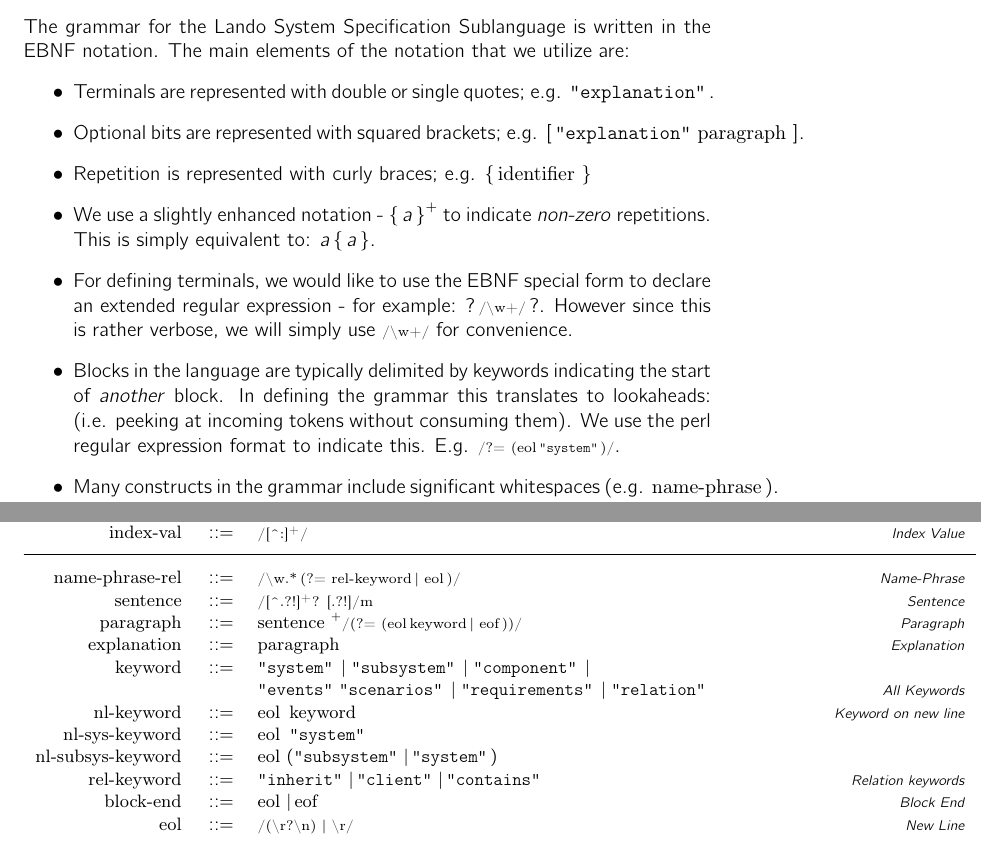
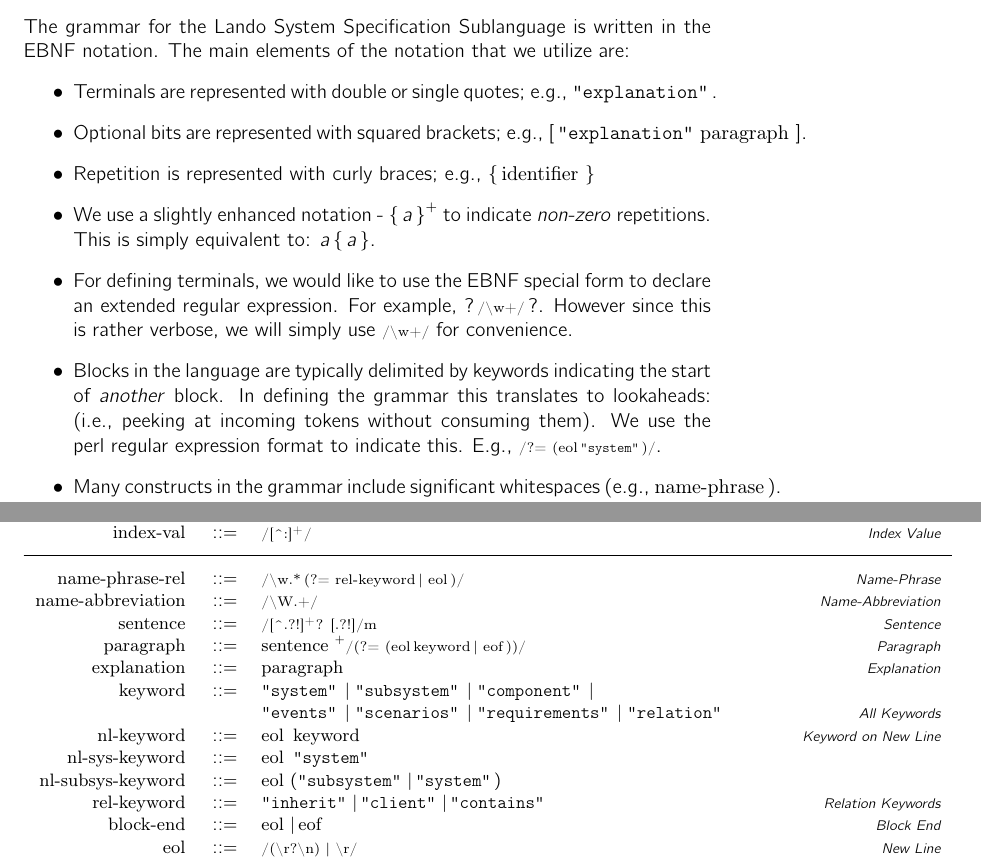
Before and after one commit to GaloisInc/BESSPIN-Lando, a LaTeX document (docs/system-spec-sublang/grammar.tex, which reads docs/system-spec-sublang/macros.tex): two parts of pages 1 and 2 of 3 before the commit and two parts of pages 1 and 3 of 3 after it, joined at a grey line, cut so that both start at the same text. Compiled offline with pdfLaTeX.

Commit message:
Reviewed Lando grammar spec.
Added name-abbreviation rule and its use in subsystem and component
rules.
Removed Windows line endings.

```diff
--- a/docs/system-spec-sublang/grammar.tex
+++ b/docs/system-spec-sublang/grammar.tex
@@ -10,12 +10,28 @@
 
 \section{Notation}
 
-The grammar for the Lando System Specification Sublanguage is written in the EBNF notation. The main elements of the notation that we utilize are:
+The grammar for the Lando System Specification Sublanguage is written
+in the EBNF notation. The main elements of the notation that we
+utilize are:
 \begin{itemize}
-  \item Terminals are represented with double or single quotes; e.g. $\gtkw{explanation}$.
-  \item Optional bits are represented with squared brackets; e.g. $\gopt{\gtkw{explanation} \gnparagraph}$.
-  \item Repetition is represented with curly braces; e.g. $\glist{\gnident}$
-  \item We use a slightly enhanced notation - $\glistnonempty{a}$ to indicate \emph{non-zero} repetitions. This is simply equivalent to: $a \glist{a}$.
-  \item For defining terminals, we would like to use the EBNF special form to declare an extended regular expression - for example: $\gtregexfull{\textbackslash w\\+}$. However since this is rather verbose, we will simply use $\gtregex{\textrm{\textbackslash w\\+}}$ for convenience.
-  \item Blocks in the language are typically delimited by keywords indicating the start of \emph{another} block. In defining the grammar this translates to lookaheads: (i.e. peeking at incoming tokens without consuming them). We use the perl regular expression format to indicate this. E.g. $\gtregex{?= (\gnnl \gtkw{system})}$.
-  \item Many constructs in the grammar include significant whitespaces (e.g. $\gnnamephrase$). However note that we only consider \emph{internal} whitespaces to be significant. For example, a index entry ``Email Address : foo <foo@example.com> '' is interpreted as the mapping - ``Email Address'' $\mapsto$ ``foo <foo@example.com>'' and not ``Email Address '' $\mapsto$ ``foo <foo@example.com> ''
+\item Terminals are represented with double or single quotes;
+  e.g., $\gtkw{explanation}$.
+\item Optional bits are represented with squared brackets;
+  e.g., $\gopt{\gtkw{explanation} \gnparagraph}$.
+\item Repetition is represented with curly braces;
+  e.g., $\glist{\gnident}$
+\item We use a slightly enhanced notation - $\glistnonempty{a}$ to
+  indicate \emph{non-zero} repetitions. This is simply equivalent to:
+  $a \glist{a}$.
+\item For defining terminals, we would like to use the EBNF special
+  form to declare an extended regular expression. For example,
+  $\gtregexfull{\textbackslash w\\+}$. However since this is rather
+  verbose, we will simply use $\gtregex{\textrm{\textbackslash w\\+}}$
+  for convenience.
+\item Blocks in the language are typically delimited by keywords
+  indicating the start of \emph{another} block. In defining the
+  grammar this translates to lookaheads: (i.e., peeking at incoming
+  tokens without consuming them). We use the perl regular expression
+  format to indicate this. E.g., $\gtregex{?= (\gnnl \gtkw{system})}$.
+\item Many constructs in the grammar include significant whitespaces
+  (e.g., $\gnnamephrase$). However note that we only consider
@@ -152,23 +170,25 @@ The grammar for the Lando System Specification Sublanguage is written in the EBN
     \gtregex{[\text{\textasciicircum:}]\txss{+}}
   }{Index Value}
 
-
   \gline
 
   \grule{\gnnamephraserel}{
     \gtregex{\textbackslash{}w.*\,(?= \gnrelkeyword | \gnnl)}
   }{Name-Phrase}
+  \grule{\gnnameabbrev}{
+    \gtregex{\textbackslash{}W.+}
+  }{Name-Abbreviation}
   \grule{\gnsentence}{\gtregex[m]{[\text{\textasciicircum}.?!]\txss{+}? [.?!]}}{Sentence}
   \grule{\gnparagraph}{\gnsentence^+ \gtregex{(?= (\gnnl \gnkeyword | \gneof))}}{Paragraph}
   \grule{\gnexplanation}{\gnparagraph}{Explanation}
   \grule{\gnkeyword}{
     \gtkw{system} \gor \gtkw{subsystem} \gor \gtkw{component} \gor \gcont
-    \gtkw{events} \gtkw{scenarios} \gor \gtkw{requirements} \gor \gtkw{relation}
+    \gtkw{events} \gor \gtkw{scenarios} \gor \gtkw{requirements} \gor \gtkw{relation}
   }{All\ Keywords}
-  \grule{\gnnlkeyword}{\gnnl \, \gnkeyword}{Keyword on new line}
+  \grule{\gnnlkeyword}{\gnnl \, \gnkeyword}{Keyword on New Line}
   \grule{\gnnlsystemkeyword}{\gnnl \, \gtkw{system}}{}
   \grule{\gnnlsubsystemkeyword}{\gnnl \, (\gtkw{subsystem} | \gtkw{system})}{}
-  \grule{\gnrelkeyword}{\gtkw{inherit} | \gtkw{client} | \gtkw{contains}}{Relation keywords}
+  \grule{\gnrelkeyword}{\gtkw{inherit} | \gtkw{client} | \gtkw{contains}}{Relation Keywords}
   \grule{\gnblockend}{\gnnl | \gneof}{Block End}
   \grule{\gnnl}{\gtregex{(\textbackslash r?\textbackslash n) | \textbackslash r}}{New Line}
   \grule{\gnlinecomments}{\glist{\gncomment \gnnl}}{Opt Line Comments}
--- a/docs/system-spec-sublang/macros.tex
+++ b/docs/system-spec-sublang/macros.tex
@@ -78,6 +77,7 @@
 
 \newcommand{\gnname}{\gntn{name}}
 \newcommand{\gnnamephrase}{\gntn{name-phrase}}
+\newcommand{\gnnameabbrev}{\gntn{name-abbreviation}}
 \newcommand{\gnnamephraserel}{\gntn{name-phrase-rel}}
 \newcommand{\gnnamelist}{\gntn{name-list}}
 \newcommand{\gnexplanation}{\gntn{explanation}}
```
Also changed, not shown: docs/system-spec-sublang/grammar.pdf (deleted), docs/system-spec-sublang/macros_types.tex (line endings or trailing spaces), docs/system-spec-sublang/types.pdf (deleted), docs/system-spec-sublang/grammar.tex (22 more changed lines), docs/system-spec-sublang/macros.tex (1 more changed lines).
